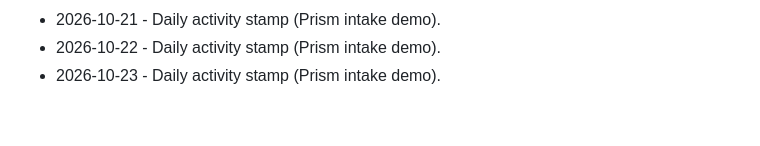
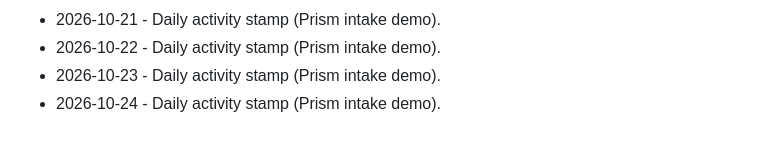
Before and after one commit to brivera2005/clinician-mobile-intake, a Markdown page: docs/ACTIVITY.md, the part around the change. Drawn GitHub-style.

Commit message:
chore: daily activity stamp (2026-10-24).
Keep the public Prism intake demo activity log current.

```diff
--- a/docs/ACTIVITY.md
+++ b/docs/ACTIVITY.md
@@ -60,3 +60,4 @@ Light touch updates so the public Prism demo stays marked current.
 - 2026-10-21 - Daily activity stamp (Prism intake demo).
 - 2026-10-22 - Daily activity stamp (Prism intake demo).
 - 2026-10-23 - Daily activity stamp (Prism intake demo).
+- 2026-10-24 - Daily activity stamp (Prism intake demo).
```
